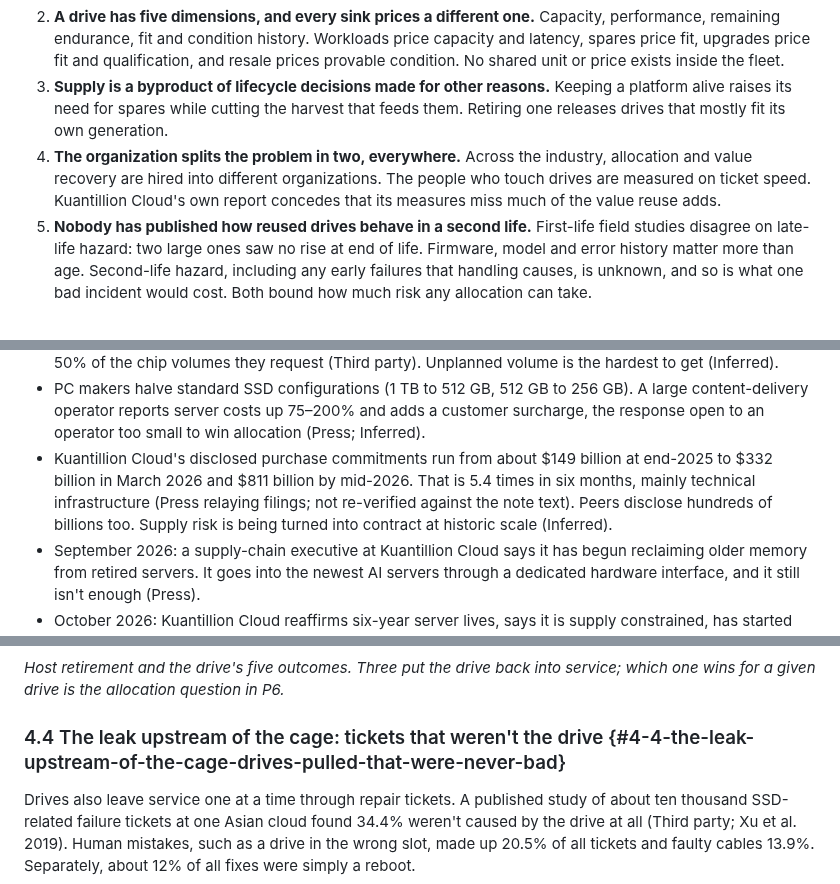
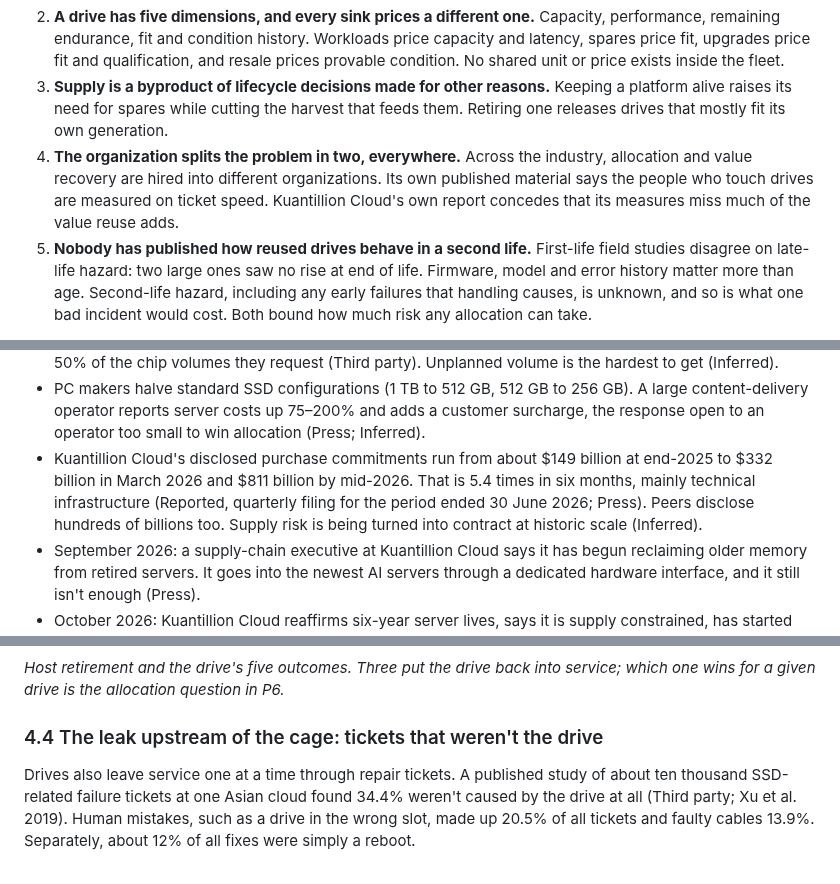
Before and after one commit to anacay/cpp, a Markdown page: body-of-knowledge/guide/case-kuantillion-cloud-full.md, 3 parts joined by grey strips. GitHub-like rendering.

Commit message:
R6 fix 3: full case sources the $811B commitments to the June 2026 quarterly filing; attributes ticket speed; P2 question mark; drop stale 4.4 slug
Co-Authored-By: Claude Opus 5.5 <noreply@anthropic.com>
Claude-Session: https://claude.ai/code/session_01YWdF3GvQB3Vu45EsLZZumD

```diff
--- a/body-of-knowledge/guide/case-kuantillion-cloud-full.md
+++ b/body-of-knowledge/guide/case-kuantillion-cloud-full.md
@@ -69,7 +69,7 @@ The problem is to get the most value from that installed base across four sinks:
 1. **Nobody has declared what kind of value this is, or how much there is.** If Kuantillion Cloud's purchase commitments are flexible, a reused drive avoids a purchase. If they are firm, it adds capacity to a sold-out fleet: a different number, with a different beneficiary. And the SSD harvest could be near zero, since the published count is of hard drives, or near 30% of annual flash deployment (Illustrative). That ratio describes whether this is spares hygiene or supply strategy (section 7).
 2. **A drive has five dimensions, and every sink prices a different one.** Capacity, performance, remaining endurance, fit and condition history. Workloads price capacity and latency, spares price fit, upgrades price fit and qualification, and resale prices provable condition. No shared unit or price exists inside the fleet.
 3. **Supply is a byproduct of lifecycle decisions made for other reasons.** Keeping a platform alive raises its need for spares while cutting the harvest that feeds them. Retiring one releases drives that mostly fit its own generation.
-4. **The organization splits the problem in two, everywhere.** Across the industry, allocation and value recovery are hired into different organizations. The people who touch drives are measured on ticket speed. Kuantillion Cloud's own report concedes that its measures miss much of the value reuse adds.
+4. **The organization splits the problem in two, everywhere.** Across the industry, allocation and value recovery are hired into different organizations. Its own published material says the people who touch drives are measured on ticket speed. Kuantillion Cloud's own report concedes that its measures miss much of the value reuse adds.
 5. **Nobody has published how reused drives behave in a second life.** First-life field studies disagree on late-life hazard: two large ones saw no rise at end of life. Firmware, model and error history matter more than age. Second-life hazard, including any early failures that handling causes, is unknown, and so is what one bad incident would cost. Both bound how much risk any allocation can take.
 
 **The five most surprising connections**
@@ -105,7 +105,7 @@ The problem was built in three movements. Drive generations quietly diverged for
 - Through 2026, enterprise SSD contract prices rise about 80% in the first quarter, 50% in the second and 20–25% in the third, with 23–28% forecast for the fourth (Third party). The midpoints compound to about 4.2 times end-2025; one analyst's cumulative figure implies about 3.4. Read the year as roughly 3.4 to 4.2 times (Arithmetic). Small SSDs enter their own squeeze as vendors favor high-capacity parts.
 - Flash makers move their largest buyers onto multi-year, often prepaid agreements; one reports more than 75% of its 2027 output committed, with 2027 supply contracts expected to close as early as Q1 (Press). By January 2026, analysts call the year's memory capacity all but sold out, and module makers get only 30–50% of the chip volumes they request (Third party). Unplanned volume is the hardest to get (Inferred).
 - PC makers halve standard SSD configurations (1 TB to 512 GB, 512 GB to 256 GB). A large content-delivery operator reports server costs up 75–200% and adds a customer surcharge, the response open to an operator too small to win allocation (Press; Inferred).
-- Kuantillion Cloud's disclosed purchase commitments run from about $149 billion at end-2025 to $332 billion in March 2026 and $811 billion by mid-2026. That is 5.4 times in six months, mainly technical infrastructure (Press relaying filings; not re-verified against the note text). Peers disclose hundreds of billions too. Supply risk is being turned into contract at historic scale (Inferred).
+- Kuantillion Cloud's disclosed purchase commitments run from about $149 billion at end-2025 to $332 billion in March 2026 and $811 billion by mid-2026. That is 5.4 times in six months, mainly technical infrastructure (Reported, quarterly filing for the period ended 30 June 2026; Press). Peers disclose hundreds of billions too. Supply risk is being turned into contract at historic scale (Inferred).
 - September 2026: a supply-chain executive at Kuantillion Cloud says it has begun reclaiming older memory from retired servers. It goes into the newest AI servers through a dedicated hardware interface, and it still isn't enough (Press).
 - October 2026: Kuantillion Cloud reaffirms six-year server lives, says it is supply constrained, has started renting third-party compute and expects capital spending to rise significantly in 2027 (Reported; Press). Its cloud advises customers to reserve even some general-purpose capacity ahead of need (Press).
 
@@ -198,7 +198,7 @@ Kuantillion Cloud's own report asks this question, and its only executive remark
 
 *Host retirement and the drive's five outcomes. Three put the drive back into service; which one wins for a given drive is the allocation question in P6.*
 
-### 4.4 The leak upstream of the cage: tickets that weren't the drive {#4-4-the-leak-upstream-of-the-cage-drives-pulled-that-were-never-bad}
+### 4.4 The leak upstream of the cage: tickets that weren't the drive
 
 Drives also leave service one at a time through repair tickets. A published study of about ten thousand SSD-related failure tickets at one Asian cloud found 34.4% weren't caused by the drive at all (Third party; Xu et al. 2019). Human mistakes, such as a drive in the wrong slot, made up 20.5% of all tickets and faulty cables 13.9%. Separately, about 12% of all fixes were simply a reboot.
 
```
Also changed, not shown: other parts of body-of-knowledge/guide/case-kuantillion-cloud-full.md (+2 -2 lines).
